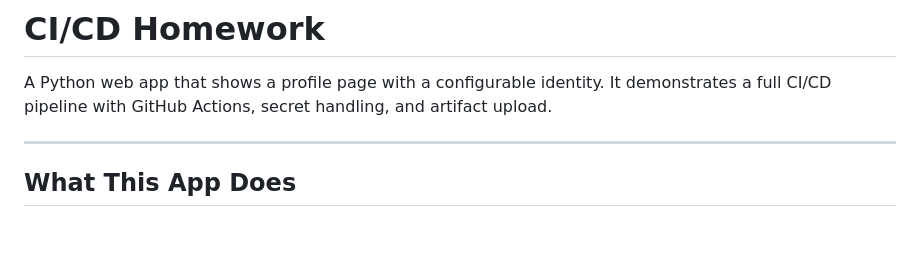
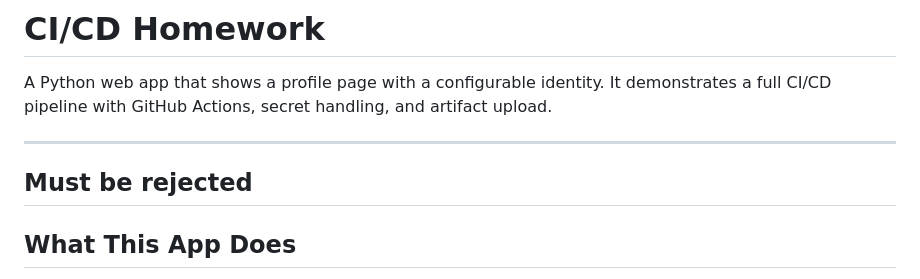
Before and after one commit to ahlabenadam/cicd_homework, a Markdown page: README.md, the part around the change. GitHub-like rendering; blank space fills up the shorter version.

Commit message:
Add 'Must be rejected' section to README
Added a section indicating that the app must be rejected.

```diff
--- a/README.md
+++ b/README.md
@@ -4,6 +4,9 @@ A Python web app that shows a profile page with a configurable identity.
 It demonstrates a full CI/CD pipeline with GitHub Actions, secret handling, and artifact upload.
 
 ---
+
+
+## **Must be rejected**
 
 ## What This App Does
 
```
